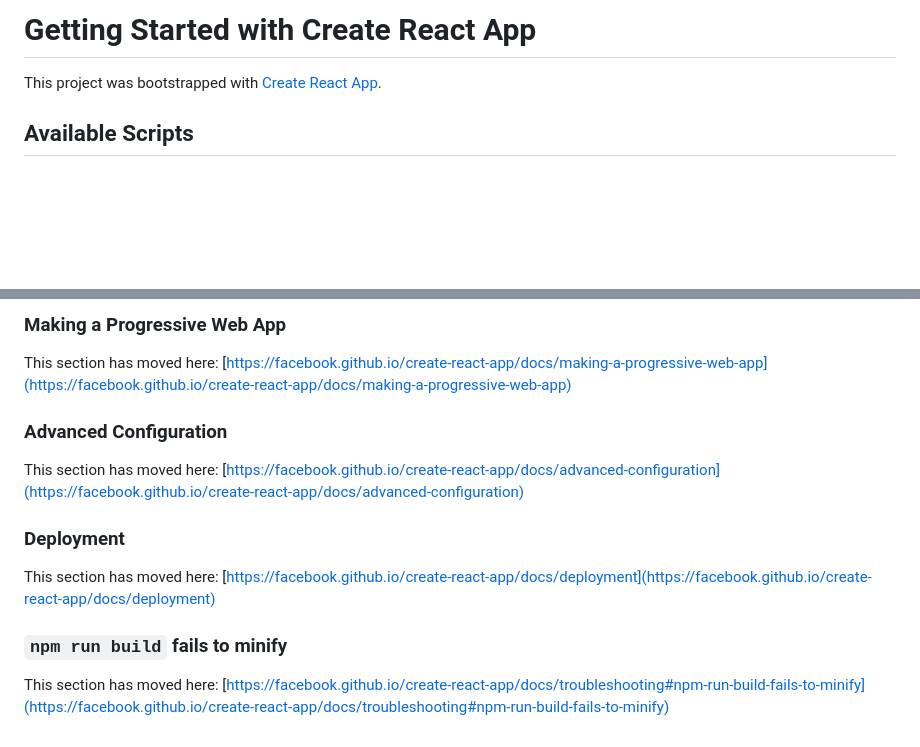
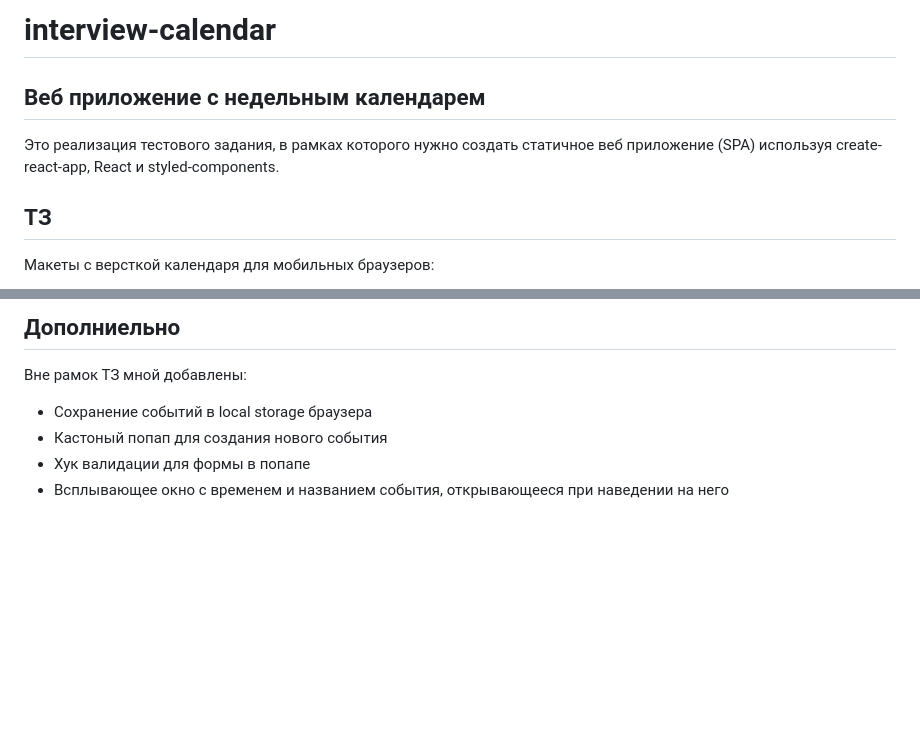
Before and after one commit to Thealekzzz/interview-calendar-frontend, a Markdown page: README.md, 2 parts joined by grey strips. Drawn GitHub-style; blank space fills up the shorter version.

```diff
--- a/README.md
+++ b/README.md
@@ -1,6 +1,8 @@
-# Getting Started with Create React App
+# interview-calendar
 
-This project was bootstrapped with [Create React App](https://github.com/facebook/create-react-app).
+## Веб приложение с недельным календарем
+Это реализация тестового задания, в рамках которого нужно создать статичное веб приложение (SPA) используя create-react-app, React и styled-components.
 
-## Available Scripts
+## ТЗ
+Макеты c версткой календаря для мобильных браузеров:
 
@@ -56,15 +15,6 @@ This section has moved here: [https://facebook.github.io/create-react-app/docs/a
-### Making a Progressive Web App
-
-This section has moved here: [https://facebook.github.io/create-react-app/docs/making-a-progressive-web-app](https://facebook.github.io/create-react-app/docs/making-a-progressive-web-app)
-
-### Advanced Configuration
-
-This section has moved here: [https://facebook.github.io/create-react-app/docs/advanced-configuration](https://facebook.github.io/create-react-app/docs/advanced-configuration)
-
-### Deployment
-
-This section has moved here: [https://facebook.github.io/create-react-app/docs/deployment](https://facebook.github.io/create-react-app/docs/deployment)
-
-### `npm run build` fails to minify
-
-This section has moved here: [https://facebook.github.io/create-react-app/docs/troubleshooting#npm-run-build-fails-to-minify](https://facebook.github.io/create-react-app/docs/troubleshooting#npm-run-build-fails-to-minify)
+## Дополниельно
+Вне рамок ТЗ мной добавлены:
+* Сохранение событий в local storage браузера
+* Кастоный попап для создания нового события
+* Хук валидации для формы в попапе
+* Всплывающее окно с временем и названием события, открывающееся при наведении на него
```
Also changed, not shown: other parts of README.md (+4 -47 lines), images/1. Main.png (added), images/2. Delete.png (added), images/3. Add.png (added), 2 other files.
